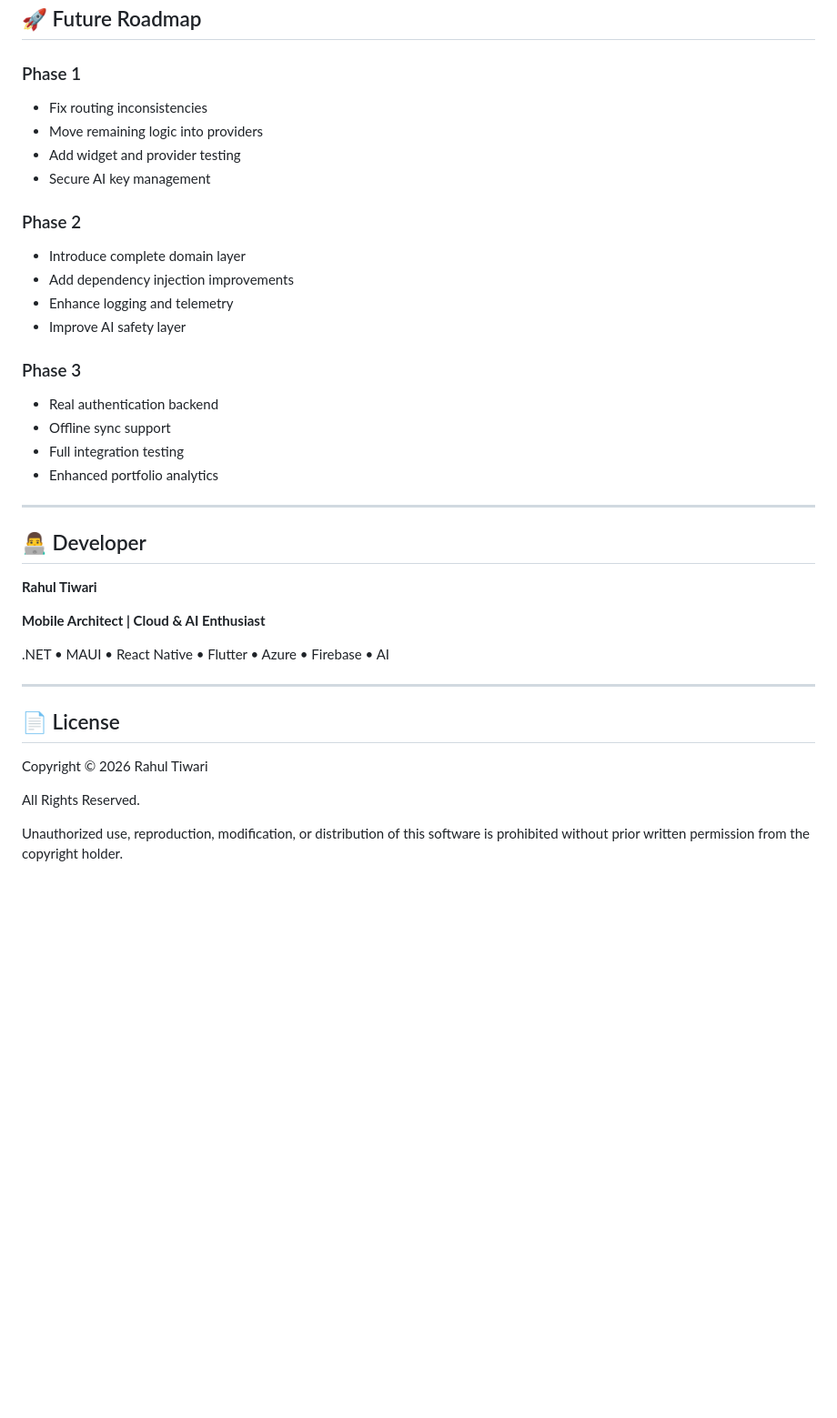
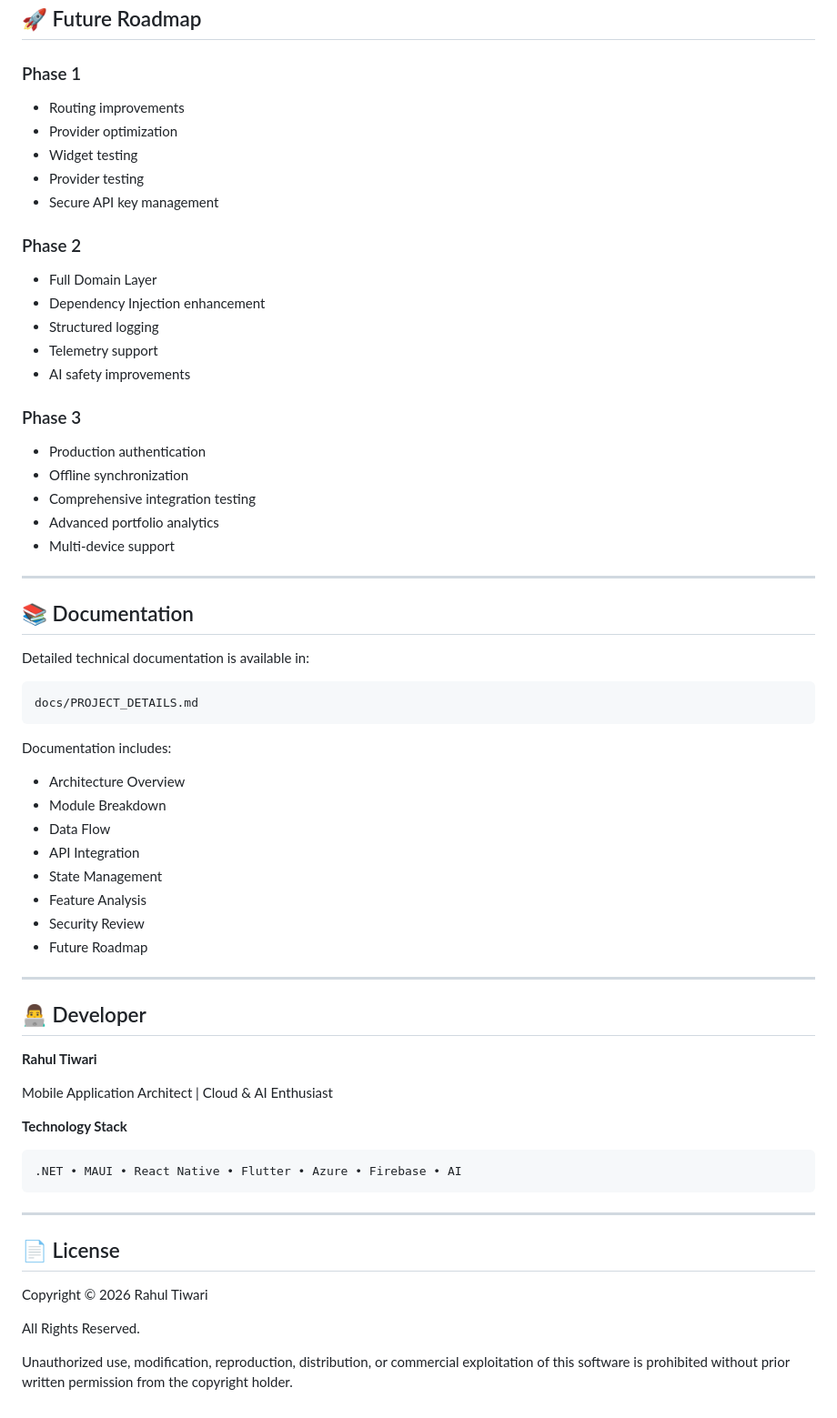
Before and after one commit to rahultiwariamazing/stockcoin_market_app, a Markdown page: README.md, the part around one of its changes. Shown at 91% size. GitHub-like rendering; blank space fills up the shorter version.

````diff
--- a/README.md
+++ b/README.md
@@ -315,22 +365,49 @@ llama-3.1-8b-instant
 ## 🚀 Future Roadmap
 
 ### Phase 1
-- Fix routing inconsistencies
-- Move remaining logic into providers
-- Add widget and provider testing
-- Secure AI key management
+
+- Routing improvements
+- Provider optimization
+- Widget testing
+- Provider testing
+- Secure API key management
 
 ### Phase 2
-- Introduce complete domain layer
-- Add dependency injection improvements
-- Enhance logging and telemetry
-- Improve AI safety layer
+
+- Full Domain Layer
+- Dependency Injection enhancement
+- Structured logging
+- Telemetry support
+- AI safety improvements
 
 ### Phase 3
-- Real authentication backend
-- Offline sync support
-- Full integration testing
-- Enhanced portfolio analytics
+
+- Production authentication
+- Offline synchronization
+- Comprehensive integration testing
+- Advanced portfolio analytics
+- Multi-device support
+
+---
+
+## 📚 Documentation
+
+Detailed technical documentation is available in:
+
+```text
+docs/PROJECT_DETAILS.md
+```
+
+Documentation includes:
+
+- Architecture Overview
+- Module Breakdown
+- Data Flow
+- API Integration
+- State Management
+- Feature Analysis
+- Security Review
+- Future Roadmap
 
 ---
 
@@ -338,9 +415,13 @@ llama-3.1-8b-instant
 
 **Rahul Tiwari**
 
-**Mobile Architect | Cloud & AI Enthusiast**
+Mobile Application Architect | Cloud & AI Enthusiast
 
+**Technology Stack**
+
+```text
 .NET • MAUI • React Native • Flutter • Azure • Firebase • AI
+```
 
 ---
 
@@ -350,4 +431,4 @@ Copyright © 2026 Rahul Tiwari
 
 All Rights Reserved.
 
-Unauthorized use, reproduction, modification, or distribution of this software is prohibited without prior written permission from the copyright holder.
+Unauthorized use, modification, reproduction, distribution, or commercial exploitation of this software is prohibited without prior written permission from the copyright holder.
````
Also changed, not shown: other parts of README.md (+187 -137 lines).
